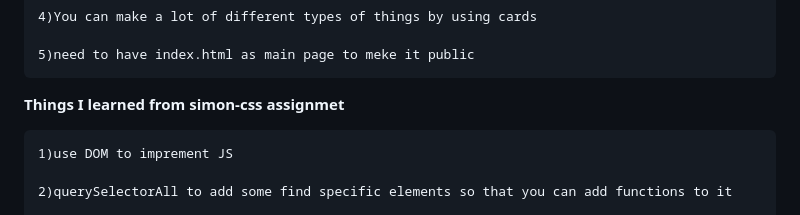
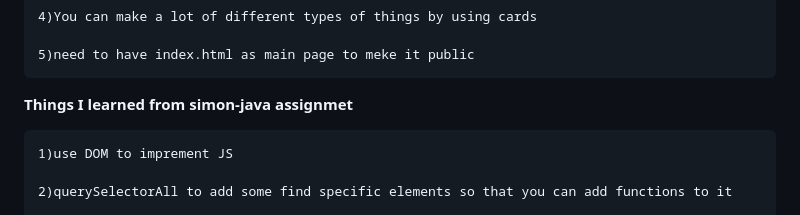
Before and after one commit to yks808/askCourgars, a Markdown page: README.md, the part around the change. Drawn GitHub-style.

```diff
--- a/README.md
+++ b/README.md
@@ -89,7 +89,7 @@
 
     5)need to have index.html as main page to meke it public
 
-**Things I learned from simon-css assignmet**
+**Things I learned from simon-java assignmet**
 
     1)use DOM to imprement JS
 
```
